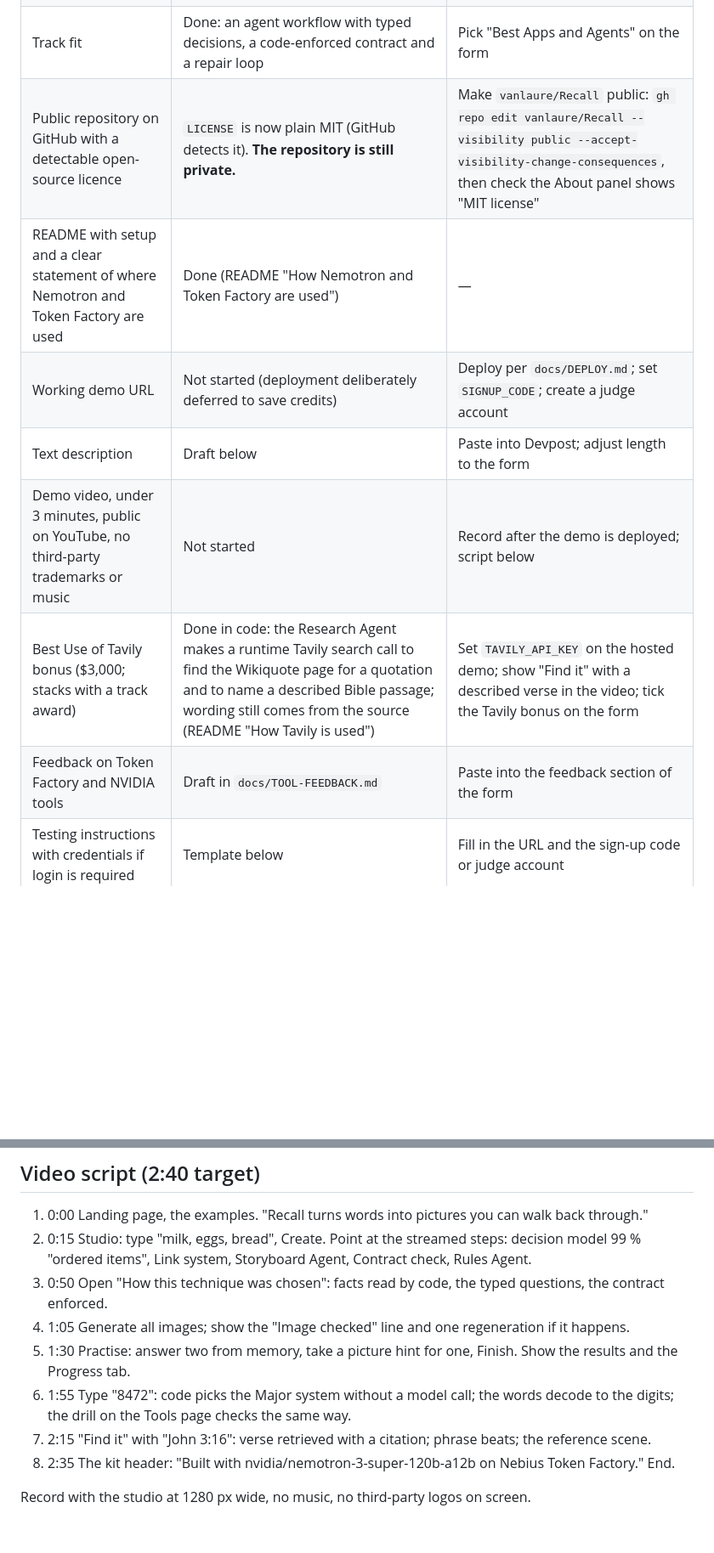
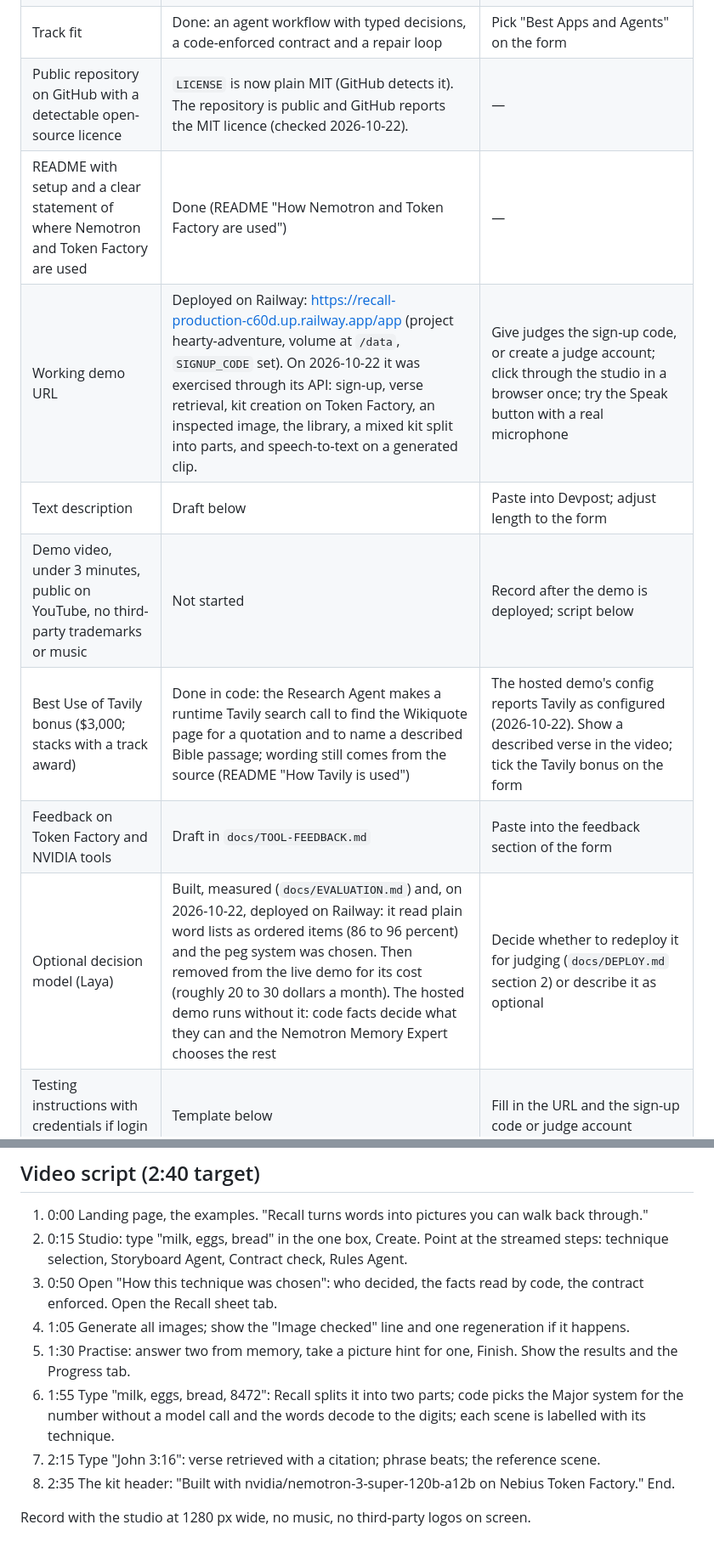
Before and after one commit to vanlaure/Recall, a Markdown page: docs/SUBMISSION.md, 2 parts joined by grey strips. Shown at 85% size. GitHub-like rendering; blank space fills up the shorter version.

```diff
--- a/docs/SUBMISSION.md
+++ b/docs/SUBMISSION.md
@@ -11,13 +11,14 @@ Official rules: https://nebiusglobalaihackathon.devpost.com/rules
 | Runtime call to Nebius Token Factory | Done: every agent runs on `nvidia/nemotron-3-super-120b-a12b` through Token Factory when `TEXT_PROVIDER=nebius`; each kit records the platform and model | Keep `TEXT_PROVIDER=nebius` on the hosted demo; confirm the model is still listed before recording the video (`npm run check`) |
 | At least one NVIDIA open model | Done: Nemotron 3 Super for all six agents; NVIDIA Parakeet for speech | — |
 | Track fit | Done: an agent workflow with typed decisions, a code-enforced contract and a repair loop | Pick "Best Apps and Agents" on the form |
-| Public repository on GitHub with a detectable open-source licence | `LICENSE` is now plain MIT (GitHub detects it). **The repository is still private.** | Make `vanlaure/Recall` public: `gh repo edit vanlaure/Recall --visibility public --accept-visibility-change-consequences`, then check the About panel shows "MIT license" |
+| Public repository on GitHub with a detectable open-source licence | `LICENSE` is now plain MIT (GitHub detects it). The repository is public and GitHub reports the MIT licence (checked 2026-10-22). | — |
 | README with setup and a clear statement of where Nemotron and Token Factory are used | Done (README "How Nemotron and Token Factory are used") | — |
-| Working demo URL | Not started (deployment deliberately deferred to save credits) | Deploy per `docs/DEPLOY.md`; set `SIGNUP_CODE`; create a judge account |
+| Working demo URL | Deployed on Railway: https://recall-production-c60d.up.railway.app/app (project hearty-adventure, volume at `/data`, `SIGNUP_CODE` set). On 2026-10-22 it was exercised through its API: sign-up, verse retrieval, kit creation on Token Factory, an inspected image, the library, a mixed kit split into parts, and speech-to-text on a generated clip. | Give judges the sign-up code, or create a judge account; click through the studio in a browser once; try the Speak button with a real microphone |
 | Text description | Draft below | Paste into Devpost; adjust length to the form |
 | Demo video, under 3 minutes, public on YouTube, no third-party trademarks or music | Not started | Record after the demo is deployed; script below |
-| Best Use of Tavily bonus ($3,000; stacks with a track award) | Done in code: the Research Agent makes a runtime Tavily search call to find the Wikiquote page for a quotation and to name a described Bible passage; wording still comes from the source (README "How Tavily is used") | Set `TAVILY_API_KEY` on the hosted demo; show "Find it" with a described verse in the video; tick the Tavily bonus on the form |
+| Best Use of Tavily bonus ($3,000; stacks with a track award) | Done in code: the Research Agent makes a runtime Tavily search call to find the Wikiquote page for a quotation and to name a described Bible passage; wording still comes from the source (README "How Tavily is used") | The hosted demo's config reports Tavily as configured (2026-10-22). Show a described verse in the video; tick the Tavily bonus on the form |
 | Feedback on Token Factory and NVIDIA tools | Draft in `docs/TOOL-FEEDBACK.md` | Paste into the feedback section of the form |
+| Optional decision model (Laya) | Built, measured (`docs/EVALUATION.md`) and, on 2026-10-22, deployed on Railway: it read plain word lists as ordered items (86 to 96 percent) and the peg system was chosen. Then removed from the live demo for its cost (roughly 20 to 30 dollars a month). The hosted demo runs without it: code facts decide what they can and the Nemotron Memory Expert chooses the rest | Decide whether to redeploy it for judging (`docs/DEPLOY.md` section 2) or describe it as optional |
 | Testing instructions with credentials if login is required | Template below | Fill in the URL and the sign-up code or judge account |
 | Explanation of what was built during the period | `docs/CHANGES.md` | — |
 | Rights to all content | Code is original; the gallery artwork is the owner's own GPT-generated work, recorded in `docs/ASSET-LICENSES.md` | — |
@@ -78,14 +93,15 @@ decided and what code refused.
 ## Video script (2:40 target)
 
 1. 0:00 Landing page, the examples. "Recall turns words into pictures you can walk back through."
-2. 0:15 Studio: type "milk, eggs, bread", Create. Point at the streamed steps: decision model 99 % "ordered items",
-   Link system, Storyboard Agent, Contract check, Rules Agent.
-3. 0:50 Open "How this technique was chosen": facts read by code, the typed questions, the contract enforced.
+2. 0:15 Studio: type "milk, eggs, bread" in the one box, Create. Point at the streamed steps: technique selection,
+   Storyboard Agent, Contract check, Rules Agent.
+3. 0:50 Open "How this technique was chosen": who decided, the facts read by code, the contract enforced. Open the
+   Recall sheet tab.
 4. 1:05 Generate all images; show the "Image checked" line and one regeneration if it happens.
 5. 1:30 Practise: answer two from memory, take a picture hint for one, Finish. Show the results and the Progress tab.
-6. 1:55 Type "8472": code picks the Major system without a model call; the words decode to the digits; the drill on
-   the Tools page checks the same way.
-7. 2:15 "Find it" with "John 3:16": verse retrieved with a citation; phrase beats; the reference scene.
+6. 1:55 Type "milk, eggs, bread, 8472": Recall splits it into two parts; code picks the Major system for the number
+   without a model call and the words decode to the digits; each scene is labelled with its technique.
+7. 2:15 Type "John 3:16": verse retrieved with a citation; phrase beats; the reference scene.
 8. 2:35 The kit header: "Built with nvidia/nemotron-3-super-120b-a12b on Nebius Token Factory." End.
 
 Record with the studio at 1280 px wide, no music, no third-party logos on screen.
```
Also changed, not shown: other parts of docs/SUBMISSION.md (+30 -16 lines), README.md (+6 -5 lines), docs/DEPLOY.md (+8 -4 lines).
